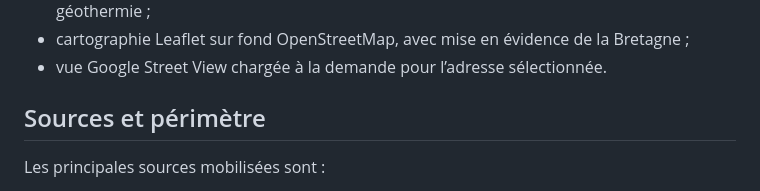
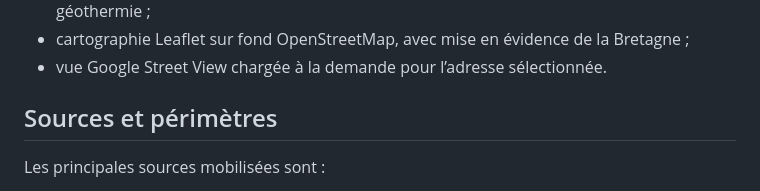
Before and after one commit to BienUrbaine/Minihi-lab, a Markdown page: README.md, the part around the change. GitHub-like rendering.

Commit message:
Fix typo in 'périmètre' section header

```diff
--- a/README.md
+++ b/README.md
@@ -27,7 +27,7 @@ Réutilisation ou redistribution sans autorisation interdite.**
 - cartographie Leaflet sur fond OpenStreetMap, avec mise en évidence de la Bretagne ;
 - vue Google Street View chargée à la demande pour l’adresse sélectionnée.
 
-## Sources et périmètre
+## Sources et périmètres
 
 Les principales sources mobilisées sont :
 
```
